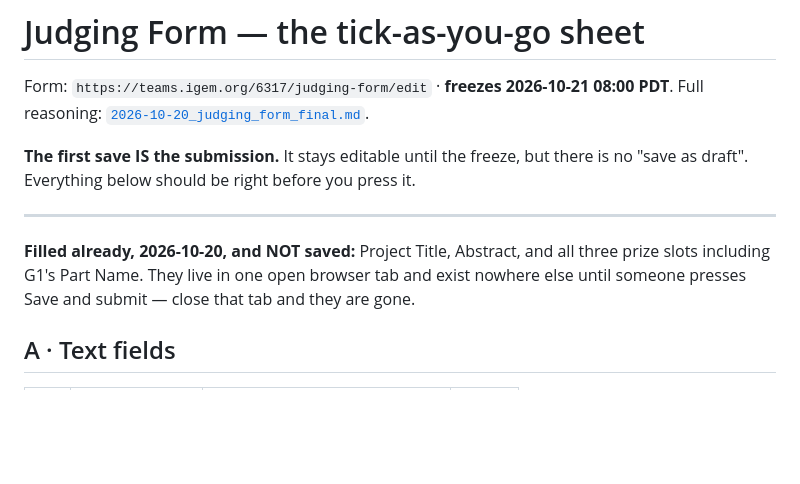
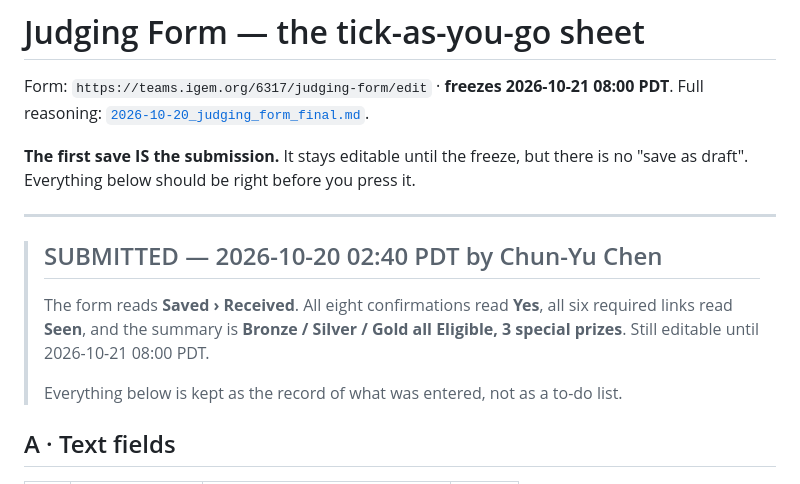
Before and after one commit to A1ex-Ch3n/igem-2026, a Markdown page: documents/2026-10-20_judging_form_checklist.md, the part around the change. Drawn GitHub-style; blank space fills up the shorter version.

```diff
--- a/documents/2026-10-20_judging_form_checklist.md
+++ b/documents/2026-10-20_judging_form_checklist.md
@@ -8,9 +8,13 @@ Full reasoning: [`2026-10-20_judging_form_final.md`](2026-10-20_judging_form_fin
 
 ---
 
-**Filled already, 2026-10-20, and NOT saved:** Project Title, Abstract, and all three prize
-slots including G1's Part Name. They live in one open browser tab and exist nowhere else until
-someone presses Save and submit — close that tab and they are gone.
+> ## SUBMITTED — 2026-10-20 02:40 PDT by Chun-Yu Chen
+>
+> The form reads **Saved › Received**. All eight confirmations read **Yes**, all six required
+> links read **Seen**, and the summary is **Bronze / Silver / Gold all Eligible, 3 special
+> prizes**. Still editable until 2026-10-21 08:00 PDT.
+>
+> Everything below is kept as the record of what was entered, not as a to-do list.
 
 ## A · Text fields
 
```
Also changed, not shown: documents/2026-10-20_judging_form_final.md (+10 -0 lines), 1 other file.
